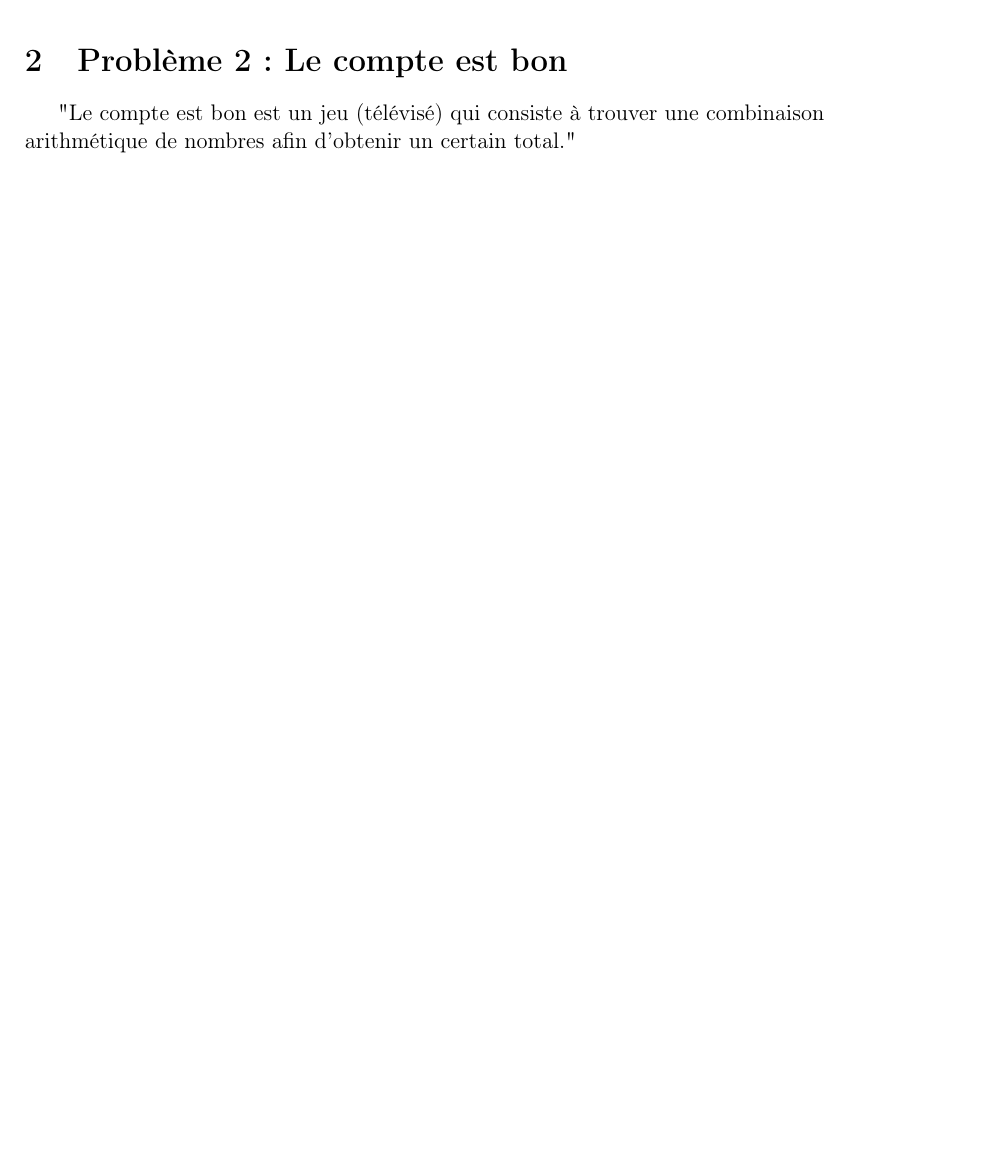
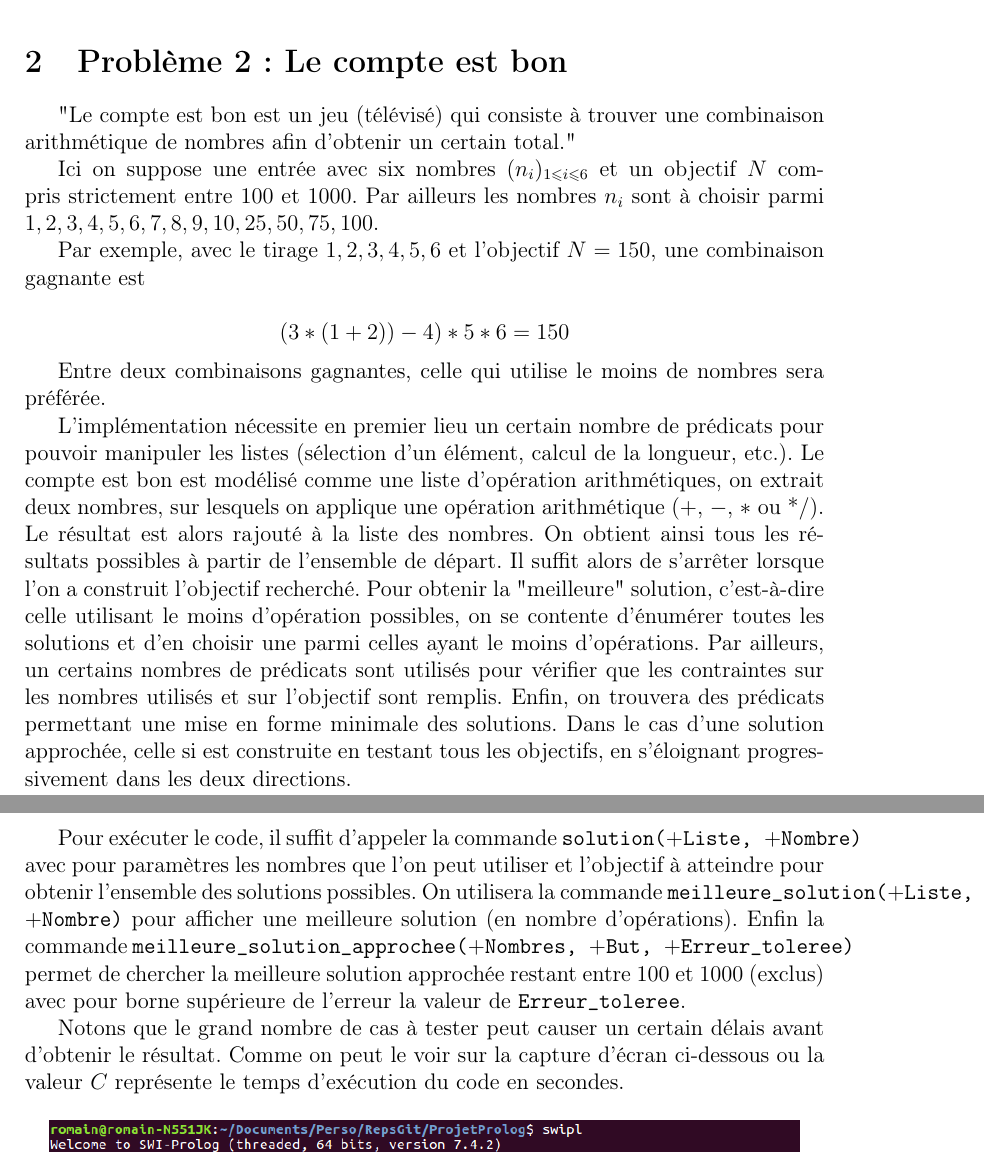
Before and after one commit to romainpascual/ProjetProlog, a LaTeX document (Rapport/Prolog.tex): part of page 2 of 2 before the commit and two parts of pages 2 and 3 of 3 after it, the two joined at a grey line, cut so that both start at the same text, the shorter picture padded with empty space. Compiled offline with pdfLaTeX.

Commit message:
Resolution du compte est bon.

```diff
--- a/Rapport/Prolog.tex
+++ b/Rapport/Prolog.tex
@@ -32,11 +32,24 @@ Le problème est finalement résolu par analogie avec une réflexion sur les gra
 Pour exécuter le code, il suffit d'utiliser la commande \texttt{solution} ou la commande \texttt{solution\_ecrite} dans Prolog après avoir chargé le fichier "rivière.pl". Dans le premier cas, on obtient la liste des situations depuis celle ou tout le monde est sur la première berge jusqu'à celle ou tout le monde est sur la seconde berge. Avec la deuxième commande, on obtient la liste écrite des déplacements de Lulu, comme le montre la sortie ci-dessous :
 
 \begin{center}
-\includegraphics[width = 400pt]{SolutionRiviere.png}
+\includegraphics[width = 350pt]{SolutionRiviere.png}
 \end{center}
-
 
 
 \section{Problème 2 : Le compte est bon}
 "Le compte est bon est un jeu (télévisé) qui consiste à trouver une combinaison arithmétique de nombres afin d'obtenir un certain total."
 
+Ici on suppose une entrée avec six nombres $(n_i)_{1 \leqslant i \leqslant 6}$ et un objectif $N$ compris strictement entre $100$ et $1000$. Par ailleurs les nombres $n_i$ sont à choisir parmi $1,2,3,4,5,6,7,8,9,10,25,50,75,100$.
+
+Par exemple, avec le tirage $1,2,3,4,5,6$ et l'objectif $N = 150$, une combinaison gagnante est
+
+\[ (3*(1 + 2))- 4)*5*6 = 150 \]
+
+Entre deux combinaisons gagnantes, celle qui utilise le moins de nombres sera préférée.
+
+L'implémentation nécessite en premier lieu un certain nombre de prédicats pour pouvoir manipuler les listes (sélection d'un élément, calcul de la longueur, etc.). Le compte est bon est modélisé comme une liste d'opération arithmétiques, on extrait deux nombres, sur lesquels on applique une opération arithmétique ($+$, $-$, $*$ ou *$/$). Le résultat est alors rajouté à la liste des nombres. On obtient ainsi tous les résultats possibles à partir de l'ensemble de départ. Il suffit alors de s'arrêter lorsque l'on a construit l'objectif recherché. Pour obtenir la "meilleure" solution, c'est-à-dire celle utilisant le moins d'opération possibles, on se contente d'énumérer toutes les solutions et d'en choisir une parmi celles ayant le moins d'opérations. Par ailleurs, un certains nombres de prédicats sont utilisés pour vérifier que les contraintes sur les nombres utilisés et sur l'objectif sont remplis. Enfin, on trouvera des prédicats permettant une mise en forme minimale des solutions.
+Dans le cas d'une solution approchée, celle si est construite en testant tous les objectifs, en s'éloignant progressivement dans les deux directions.
+
+Pour exécuter le code, il suffit d'appeler la commande \texttt{solution($+$Liste, $+$Nombre)} avec pour paramètres les nombres que l'on peut utiliser et l'objectif à atteindre pour obtenir l'ensemble des solutions possibles. On utilisera la commande \texttt{meilleure\_solution($+$Liste, $+$Nombre)} pour afficher une meilleure solution (en nombre d'opérations). Enfin la commande \texttt{meilleure\_solution\_approchee($+$Nombres, $+$But, $+$Erreur\_toleree)} permet de chercher la meilleure solution approchée restant entre $100$ et $1000$ (exclus) avec pour borne supérieure de l'erreur la valeur de \texttt{Erreur\_toleree}.
+
+Notons que le grand nombre de cas à tester peut causer un certain délais avant d'obtenir le résultat. Comme on peut le voir sur la capture d'écran ci-dessous ou la valeur $C$ représente le temps d'exécution du code en secondes.
```
Also changed, not shown: Rapport/Prolog.pdf, Rapport/Solution2CompteEstBon.png (added), Rapport/SolutionCompteEstBon.png (added), Rapport/Prolog.tex (5 more changed lines), 3 other files.
